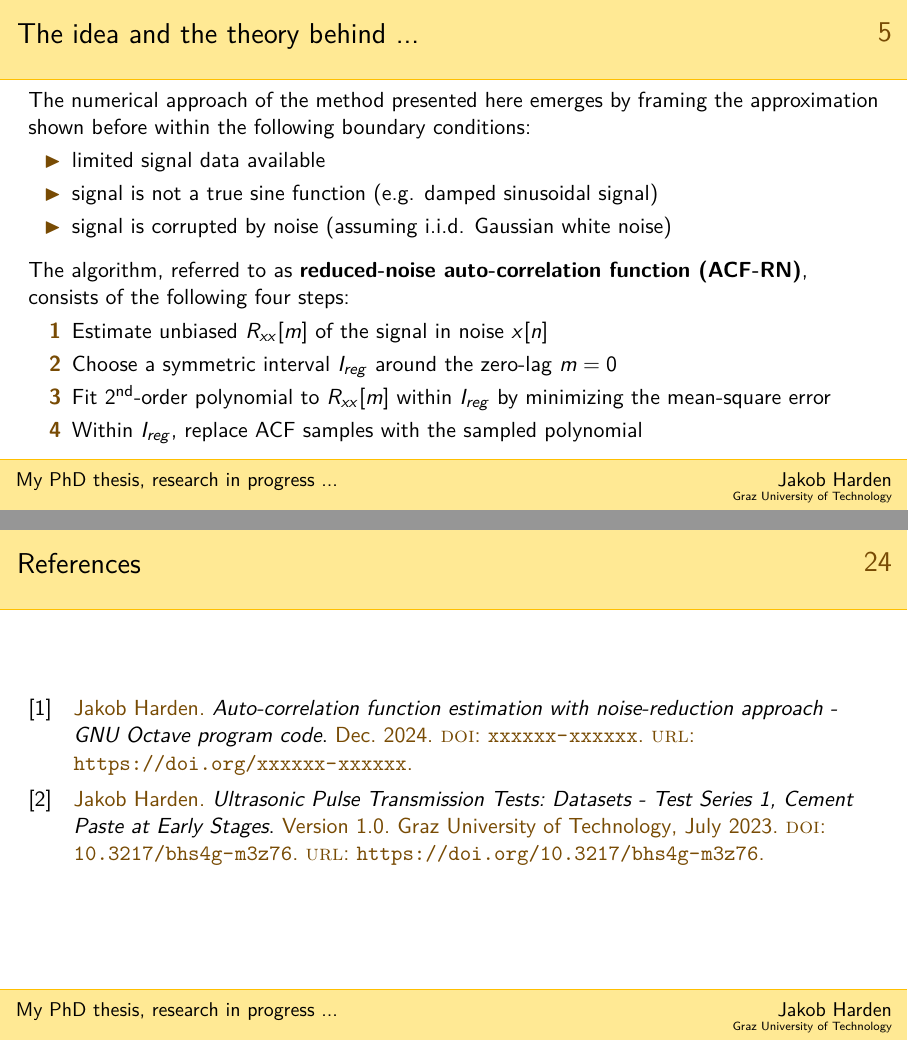
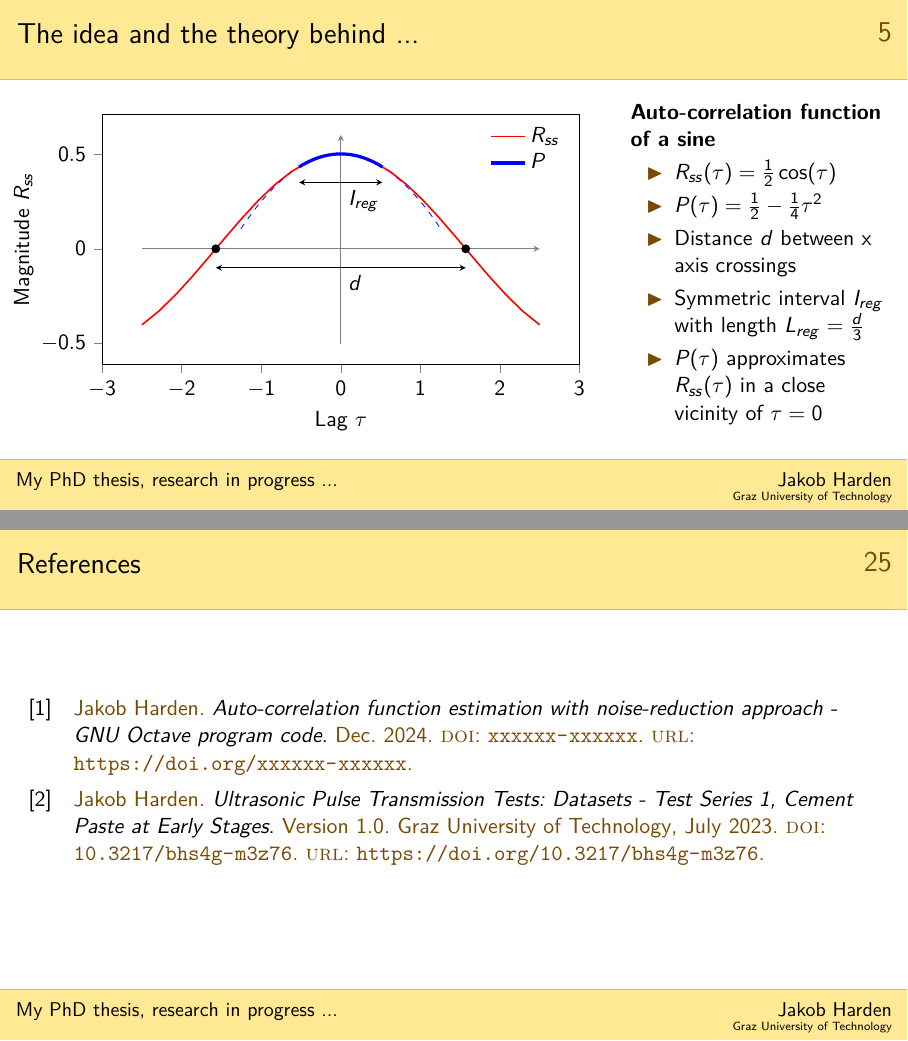
Before and after one commit to jakobharden/phd_acfrn, LaTeX slides (latex/main.tex): pages 5 and 24 of 30 before the commit and pages 5 and 25 of 31 after it, joined at a grey line. Compiled offline with pdfLaTeX.

Commit message:
updated presentation, added figure to present the idea, almost finished

```diff
--- a/latex/main.tex
+++ b/latex/main.tex
@@ -27,7 +27,7 @@
 \usepackage{multicol}
 \usepackage{graphicx}
 \usepackage{tikz}
-\usetikzlibrary{calc,fpu}
+\usetikzlibrary{calc,fpu,plotmarks}
 \usepackage{pgfplots}
 \pgfplotsset{compat=1.17}
 \usepgflibrary{fpu}
@@ -155,6 +155,60 @@
 		\begin{equation}
 			P(\tau) = \frac{1}{2}-\frac{{{\tau}^{2}}}{4}
 		\end{equation}
+	\end{frame}
+	%
+	\begin{frame}
+		\frametitle{The idea and the theory behind ...}
+		\begin{columns}
+			\begin{RIPcolleft}
+				\vspace*{1em}
+				\begin{tikzpicture}
+					\begin{axis}[%
+						xlabel={Lag $\tau$},%
+						ylabel={Magnitude $R_{ss}$},%
+						xlabel style = {anchor=north,inner xsep=0pt},%
+						ylabel style = {anchor=south,inner ysep=0pt},%
+						title style = {yshift=0.5em},%
+						legend cell align={left},%
+						legend style = {draw=white},%
+						width=10cm,%
+						height=6cm,%
+						tick align = {outside},%
+						xtick pos=left,%
+						ytick pos=left,%
+						domain=-2.5:2.5]
+						%
+						\coordinate (X10) at (axis cs:-pi/2,0);
+						\coordinate (X20) at (axis cs:pi/2,0);
+						\coordinate (X1) at (axis cs:-pi/2,-0.1);
+						\coordinate (X2) at (axis cs:pi/2,-0.1);
+						\coordinate (P1) at (axis cs:-pi/6,0.35);
+						\coordinate (P2) at (axis cs:pi/6,0.35);
+						\addplot[forget plot,gray,thin,thin,->,>=stealth] coordinates {(-2.5,0) (2.5,0)};
+						\addplot[forget plot,gray,thin,->,>=stealth] coordinates {(0,-0.5) (0,0.6)};
+						\addplot[forget plot,blue,thin,dashed,domain={-pi/2.5:pi/2.5}] {0.5 - x*x*0.25};
+						\addplot[red,thick] {0.5 * cos(deg(x))};
+						\addplot[blue,ultra thick,domain={-pi/6:pi/6}] {0.5 - x*x*0.25};
+						\node at (X10) {\pgfuseplotmark{*}};
+						\node at (X20) {\pgfuseplotmark{*}};
+						\draw[<->,>=stealth] (X1) -- (X2) node[midway,below right] {$d$};
+						\draw[<->,>=stealth] (P1) -- (P2)%
+						node[pos=0.5,below right] {$I_{reg}$};
+						\legend{$R_{ss}$, $P$}
+					\end{axis}
+				\end{tikzpicture}
+			\end{RIPcolleft}
+			\begin{RIPcolright}
+				\textbf{Auto-correlation function of a sine}
+				\begin{itemize}
+					\item $R_{ss}(\tau) = \frac{1}{2} \cos(\tau)$
+					\item $P(\tau) = \frac{1}{2} - \frac{1}{4} \tau^2$
+					\item Distance $d$ between x axis crossings
+					\item Symmetric interval $I_{reg}$ with length $L_{reg} = \frac{d}{3}$
+					\item $P(\tau)$ approximates $R_{ss}(\tau)$ in a close vicinity of $\tau = 0$
+				\end{itemize}
+			\end{RIPcolright}
+		\end{columns}
 	\end{frame}
 	%
 	\begin{frame}
```
